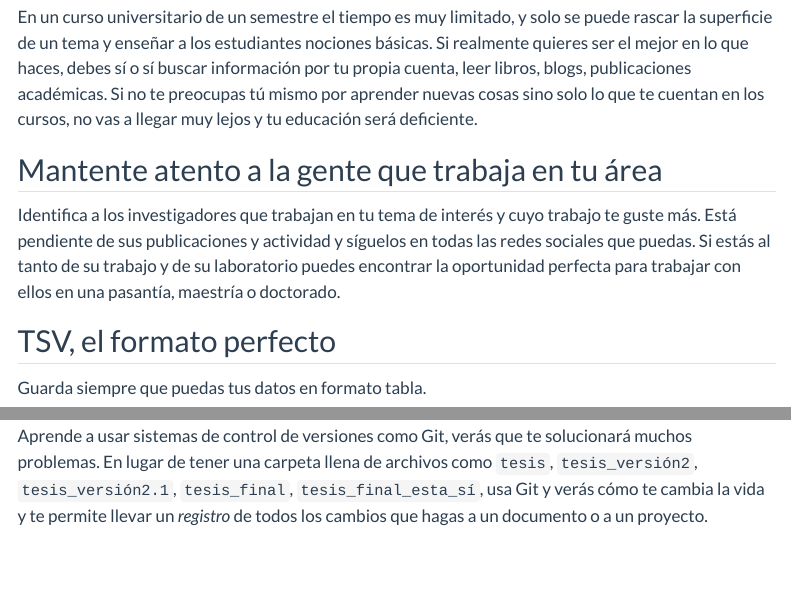
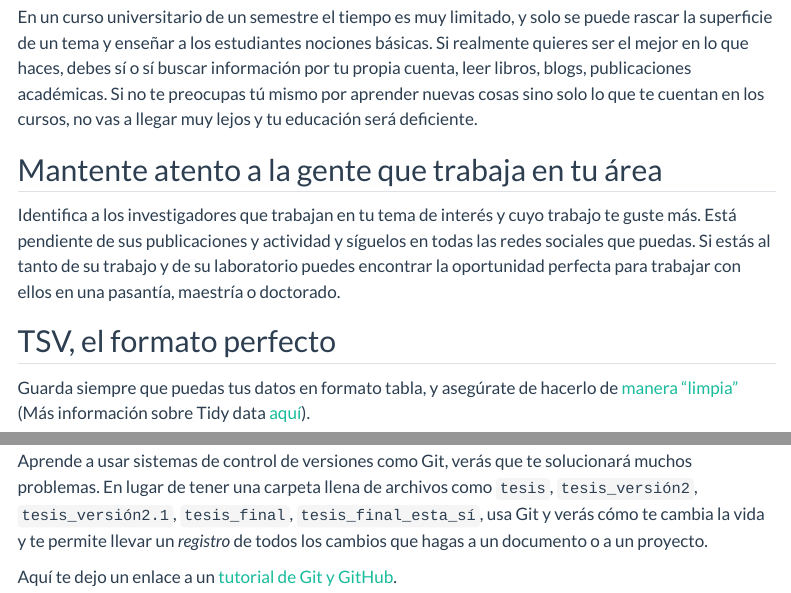
Before and after one commit to Nesper94/Nesper94.github.io, a Quarto document (posts/2024/tips/index.qmd): the page in a window 1100 px wide, from 250 px down, and a second part further down, joined at a grey line. Rendered offline with R 4.5, knitr and Pandoc in place of Quarto, with nearby package versions; menus at the side of the page are left out.

Commit message:
Mejoras a consejos

```diff
--- a/posts/2024/tips/index.qmd
+++ b/posts/2024/tips/index.qmd
@@ -32,7 +32,9 @@ trabajar con ellos en una pasantía, maestría o doctorado.
 
 ## TSV, el formato perfecto
 
-Guarda siempre que puedas tus datos en formato tabla.
+Guarda siempre que puedas tus datos en formato tabla, y asegúrate de hacerlo
+de [manera "limpia"](https://es.r4ds.hadley.nz/12-tidy.html) (Más
+información sobre Tidy data [aquí](https://es.wikipedia.org/wiki/Tidy_data)).
 
 > "Dadme una tabla de datos y analizaré el mundo"\
 > --Arquímedes (?)
@@ -94,3 +96,6 @@ archivos como `tesis`, `tesis_versión2`, `tesis_versión2.1`, `tesis_final`,
 `tesis_final_esta_sí`, usa Git y verás cómo te cambia la vida y te permite
 llevar un *registro* de todos los cambios que hagas a un documento o a un
 proyecto.
+
+Aquí te dejo un enlace a un [tutorial de Git y
+GitHub](https://nesper94.github.io/teaching/git/git.html).
```
Also changed, not shown: posts/2024/tips/index.qmd (2 more changed lines).
